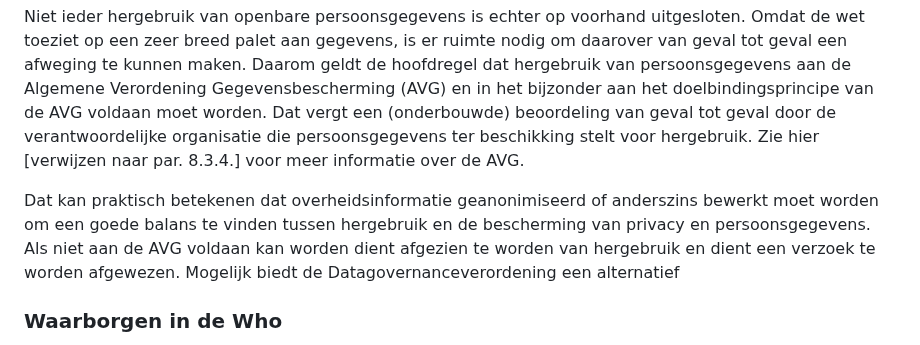
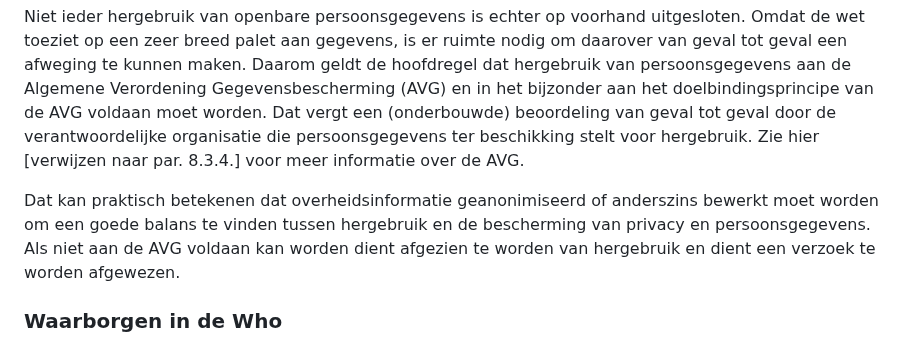
Before and after one commit to MinBZK/Handleiding-hWho, a Markdown page: Aanbevelingbescherming.md, the part around the change. GitHub-like rendering.

```diff
--- a/Aanbevelingbescherming.md
+++ b/Aanbevelingbescherming.md
@@ -9,7 +9,7 @@ Doelbinding en hergebruik zijn, voor persoonsgegevens, vaak elkaars tegenpolen.
 
 Niet ieder hergebruik van openbare persoonsgegevens is echter op voorhand uitgesloten. Omdat de wet toeziet op een zeer breed palet aan gegevens, is er ruimte nodig om daarover van geval tot geval een afweging te kunnen maken. Daarom geldt de hoofdregel dat hergebruik van persoonsgegevens aan de Algemene Verordening Gegevensbescherming (AVG) en in het bijzonder aan het doelbindingsprincipe van de AVG voldaan moet worden. Dat vergt een (onderbouwde) beoordeling van geval tot geval door de verantwoordelijke organisatie die persoonsgegevens ter beschikking stelt voor hergebruik. Zie hier [verwijzen naar par. 8.3.4.] voor meer informatie over de AVG.
 
-Dat kan praktisch betekenen dat overheidsinformatie geanonimiseerd of anderszins bewerkt moet worden om een goede balans te vinden tussen hergebruik en de bescherming van privacy en persoonsgegevens. Als niet aan de AVG voldaan kan worden dient afgezien te worden van hergebruik en dient een verzoek te worden afgewezen. Mogelijk biedt de Datagovernanceverordening een alternatief
+Dat kan praktisch betekenen dat overheidsinformatie geanonimiseerd of anderszins bewerkt moet worden om een goede balans te vinden tussen hergebruik en de bescherming van privacy en persoonsgegevens. Als niet aan de AVG voldaan kan worden dient afgezien te worden van hergebruik en dient een verzoek te worden afgewezen.
 
 ### Waarborgen in de Who
 De Who bevat een aantal aanvullende waarborgen om de persoonsgegevens van mensen te beschermen, waaronder een verbod om mensen te heridentificeren of pseudonimisering of andere waarborgen ter bescherming van persoonsgegevens teniet te doen. Hergebruikers dienen passende (beveiligings-)maatregelen te treffen conform de AVG om dit te waarborgen. Dit verbod geldt voor de hele keten van hergebruik. Bij een inbreuk op deze voorwaarden moet een hergebruiker dit direct  melden aan de met een publieke taak belaste instellingen, overheidsondernemingen of publiek gefinancierde onderzoeksorganisaties van wie de gegevens afkomstig zijn. Vervolgens kan de betreffende dataset worden aangepast of ingetrokken door de verantwoordelijke organisatie die persoonsgegevens ter beschikking stelt voor hergebruik. Dit laat onverlet de verplichting om datalekken conform artikelen 33-34 AVG te melden aan betrokkenen en de Autoriteit Persoonsgegevens. Zie hier [verwijzen Datalek melden | Autoriteit Persoonsgegevens] meer informatie over het melden van datalekken bij de Autoriteit Persoonsgegevens.
```
